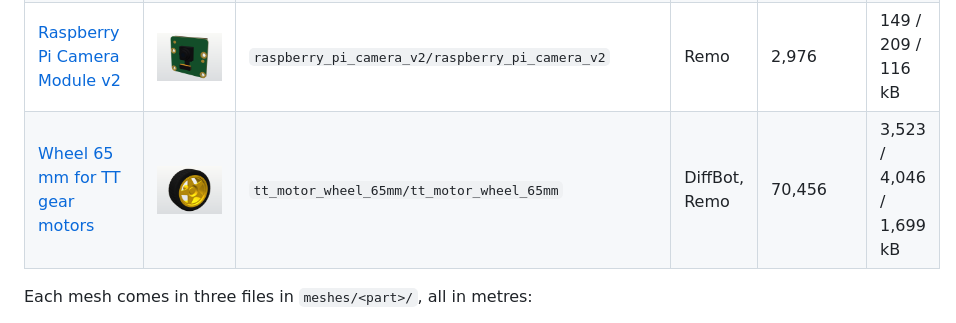
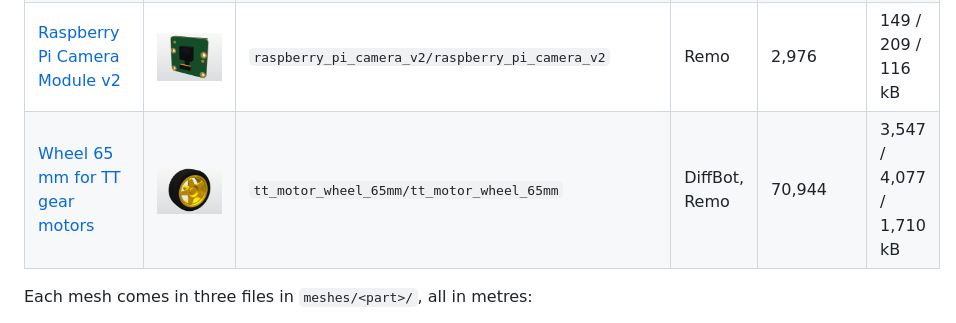
Before and after one commit to ros-mobile-robots/robot_component_models, a Markdown page: README.md, the part around the change. Rendered like a GitHub page; pictures changed too: docs/images/tt_motor_wheel_65mm.png.

```diff
--- a/README.md
+++ b/README.md
@@ -19,7 +19,7 @@ These are display models for visualisation in RViz, Gazebo and web viewers. They
 | [Teensy 4.0 with two 14-pin headers](provenance/teensy_4_0.md) | <img src="docs/images/teensy_4_0.png" width="200" alt="Teensy 4.0"> | `teensy_4_0/teensy_4_0` | Remo | 25,520 | 1,276 / 1,654 / 899 kB |
 | [400-point solderless breadboard](provenance/breadboard_400_point.md) | <img src="docs/images/breadboard_400_point.png" width="200" alt="Breadboard"> | `breadboard_400_point/breadboard_400_point` | Remo | 6,768 | 338 / 428 / 290 kB |
 | [Raspberry Pi Camera Module v2](provenance/raspberry_pi_camera_v2.md) | <img src="docs/images/raspberry_pi_camera_v2.png" width="200" alt="Camera Module v2"> | `raspberry_pi_camera_v2/raspberry_pi_camera_v2` | Remo | 2,976 | 149 / 209 / 116 kB |
-| [Wheel 65 mm for TT gear motors](provenance/tt_motor_wheel_65mm.md) | <img src="docs/images/tt_motor_wheel_65mm.png" width="200" alt="Wheel"> | `tt_motor_wheel_65mm/tt_motor_wheel_65mm` | DiffBot, Remo | 70,456 | 3,523 / 4,046 / 1,699 kB |
+| [Wheel 65 mm for TT gear motors](provenance/tt_motor_wheel_65mm.md) | <img src="docs/images/tt_motor_wheel_65mm.png" width="200" alt="Wheel"> | `tt_motor_wheel_65mm/tt_motor_wheel_65mm` | DiffBot, Remo | 70,944 | 3,547 / 4,077 / 1,710 kB |
 
 Each mesh comes in three files in `meshes/<part>/`, all in metres:
 
```
Also changed, not shown: provenance/tt_motor_wheel_65mm.md (+15 -12 lines), docs/images/all_parts.png.
